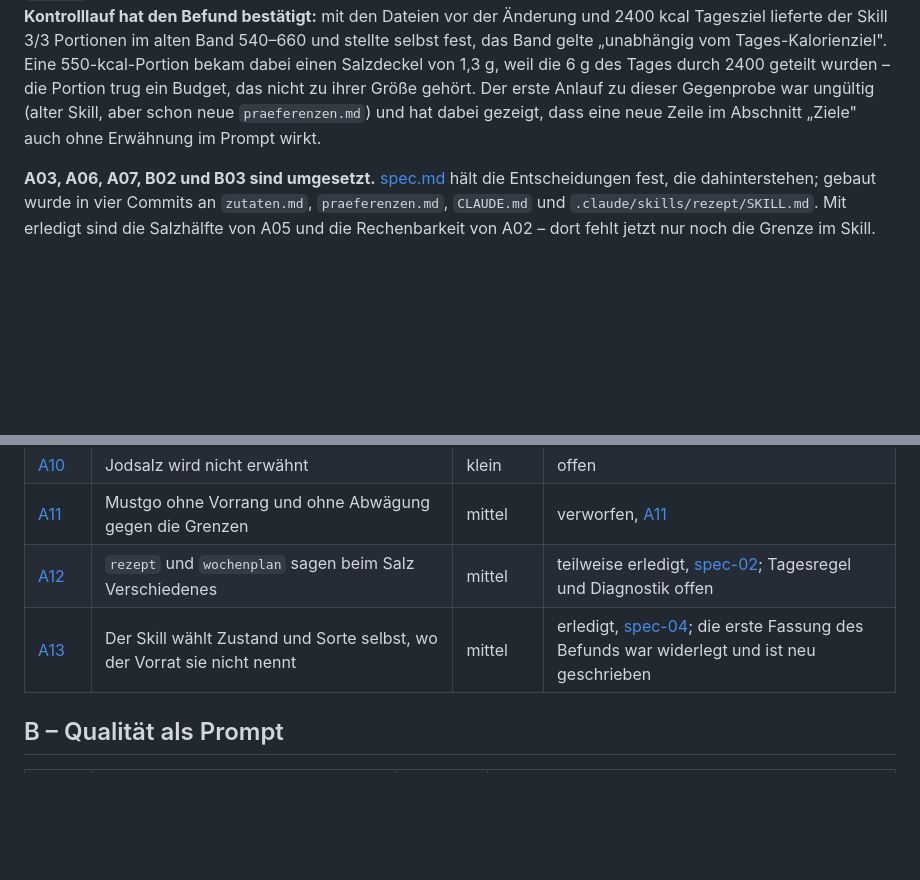
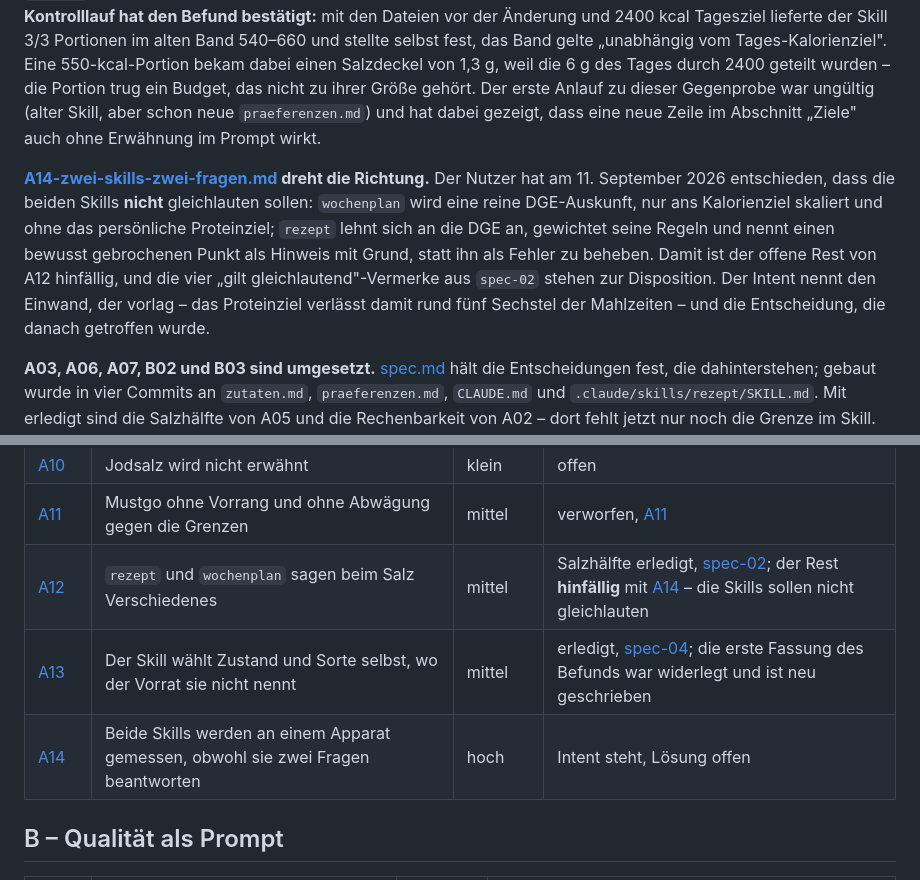
Before and after one commit to jorgenschaefer/rezepte, a Markdown page: ideas/README.md, 2 parts joined by grey strips. GitHub-like rendering; blank space fills up the shorter version.

```diff
--- a/ideas/README.md
+++ b/ideas/README.md
@@ -65,6 +65,15 @@ zu ihrer Größe gehört. Der erste Anlauf zu dieser Gegenprobe war ungültig (a
 neue `praeferenzen.md`) und hat dabei gezeigt, dass eine neue Zeile im Abschnitt „Ziele" auch ohne
 Erwähnung im Prompt wirkt.
 
+**[A14-zwei-skills-zwei-fragen.md](A14-zwei-skills-zwei-fragen.md) dreht die Richtung.** Der
+Nutzer hat am 11. September 2026 entschieden, dass die beiden Skills **nicht** gleichlauten
+sollen: `wochenplan` wird eine reine DGE-Auskunft, nur ans Kalorienziel skaliert und ohne das
+persönliche Proteinziel; `rezept` lehnt sich an die DGE an, gewichtet seine Regeln und nennt
+einen bewusst gebrochenen Punkt als Hinweis mit Grund, statt ihn als Fehler zu beheben. Damit
+ist der offene Rest von A12 hinfällig, und die vier „gilt gleichlautend"-Vermerke aus `spec-02`
+stehen zur Disposition. Der Intent nennt den Einwand, der vorlag – das Proteinziel verlässt
+damit rund fünf Sechstel der Mahlzeiten – und die Entscheidung, die danach getroffen wurde.
+
 **A03, A06, A07, B02 und B03 sind umgesetzt.** [spec.md](spec.md) hält die Entscheidungen
 fest, die dahinterstehen; gebaut wurde in vier Commits an `zutaten.md`, `praeferenzen.md`,
 `CLAUDE.md` und `.claude/skills/rezept/SKILL.md`. Mit erledigt sind die Salzhälfte von A05
@@ -103,8 +112,9 @@ EFSA war über die Wiley-Volltexte nicht erreichbar und ist nicht eingeflossen.
 | [A09](A09-huelsenfruechte-zubereitung.md) | Keine Regel zu Hülsenfrüchten (abspülen, durchgaren) | mittel | offen |
 | [A10](A10-jodsalz.md) | Jodsalz wird nicht erwähnt | klein | offen |
 | [A11](A11-mustgo-ohne-prioritaet.md) | Mustgo ohne Vorrang und ohne Abwägung gegen die Grenzen | mittel | verworfen, [A11](A11-mustgo-ohne-prioritaet.md) |
-| [A12](A12-salzregeln-der-skills-widersprechen-sich.md) | `rezept` und `wochenplan` sagen beim Salz Verschiedenes | mittel | teilweise erledigt, [spec-02](spec-02-grenzen.md); Tagesregel und Diagnostik offen |
+| [A12](A12-salzregeln-der-skills-widersprechen-sich.md) | `rezept` und `wochenplan` sagen beim Salz Verschiedenes | mittel | Salzhälfte erledigt, [spec-02](spec-02-grenzen.md); der Rest **hinfällig** mit [A14](A14-zwei-skills-zwei-fragen.md) – die Skills sollen nicht gleichlauten |
 | [A13](A13-katalogzutat-statt-vorratszutat.md) | Der Skill wählt Zustand und Sorte selbst, wo der Vorrat sie nicht nennt | mittel | erledigt, [spec-04](spec-04-eindeutige-zuordnung.md); die erste Fassung des Befunds war widerlegt und ist neu geschrieben |
+| [A14](A14-zwei-skills-zwei-fragen.md) | Beide Skills werden an einem Apparat gemessen, obwohl sie zwei Fragen beantworten | hoch | Intent steht, Lösung offen |
 
 ## B – Qualität als Prompt
 
```
Also changed, not shown: ideas/A14-zwei-skills-zwei-fragen.md (added, +137 -0 lines).
